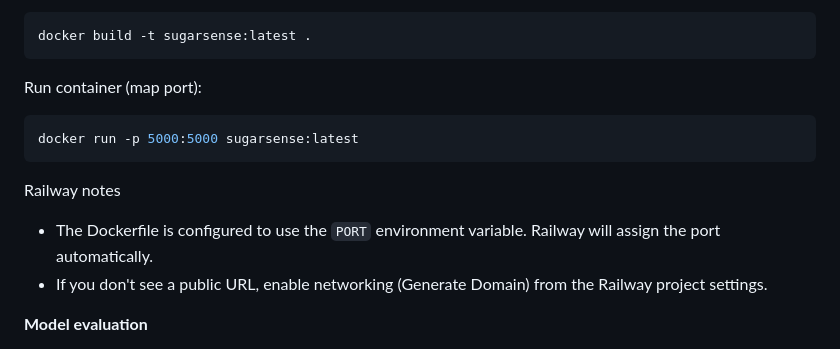
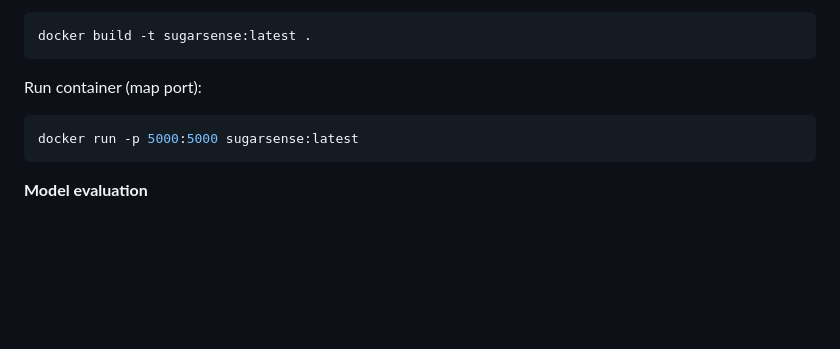
Before and after one commit to rachitkumar2105/Sugar-Sense, a Markdown page: README.md, the part around the change. Rendered like a GitHub page; blank space fills up the shorter version.

````diff
--- a/README.md
+++ b/README.md
@@ -72,10 +72,6 @@ Run container (map port):
 docker run -p 5000:5000 sugarsense:latest
 ```
 
-Railway notes
-- The Dockerfile is configured to use the `PORT` environment variable. Railway will assign the port automatically.
-- If you don't see a public URL, enable networking (Generate Domain) from the Railway project settings.
-
 **Model evaluation**
 - A `test_accuracy.py` script is included to evaluate model accuracy on the dataset. It was used to validate the model on a 10,000-row sample.
 
````
